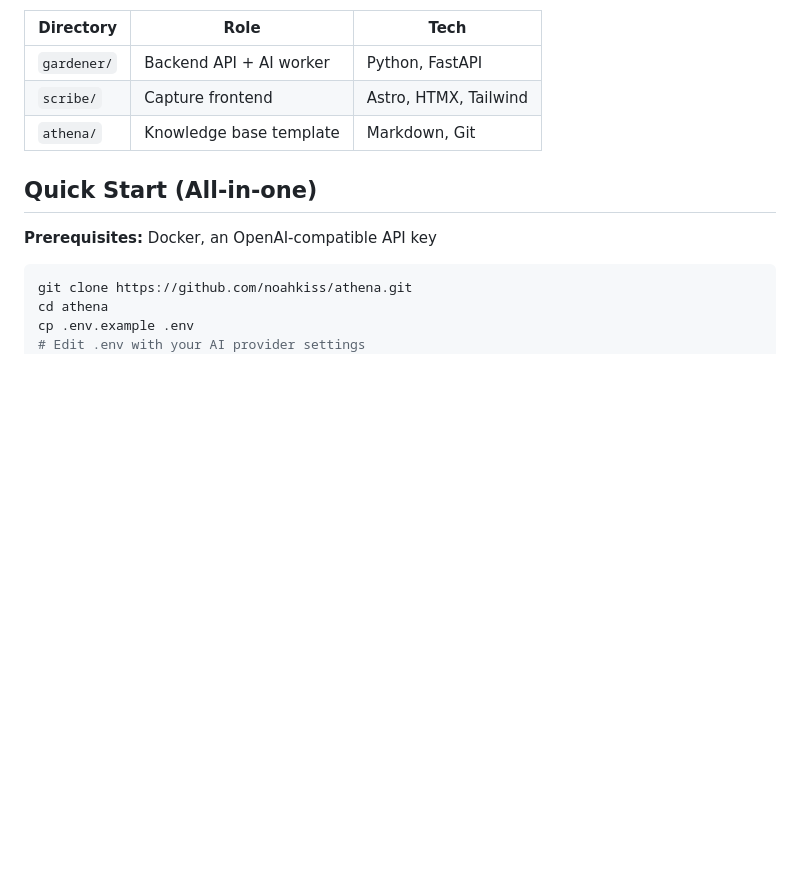
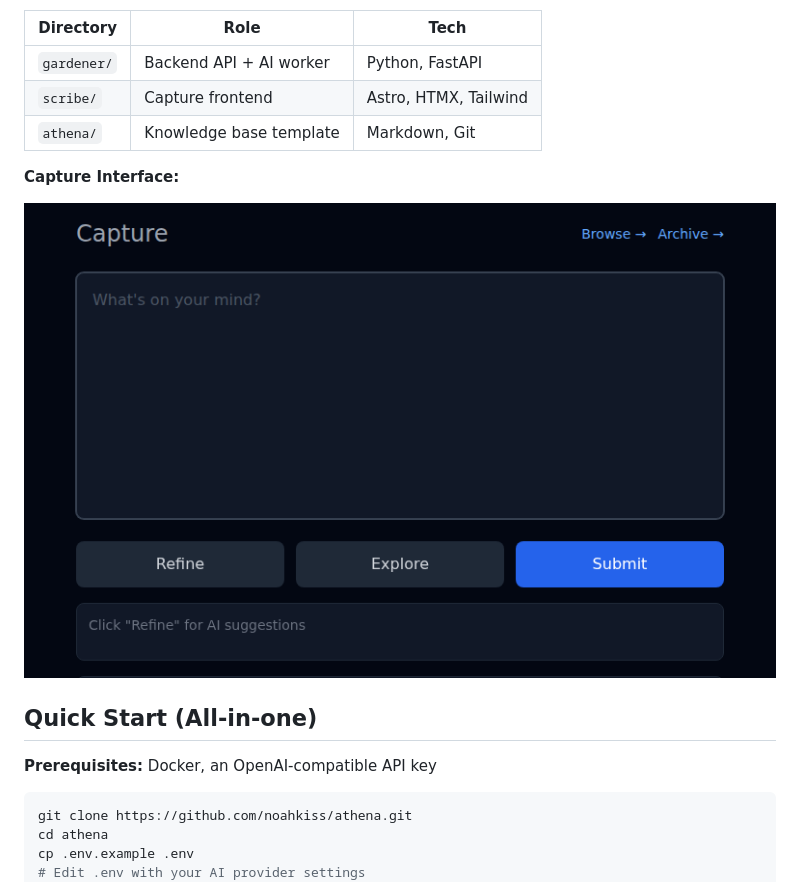
Before and after one commit to noahkiss/athena, a Markdown page: README.md, the part around the change. Drawn GitHub-style; pictures changed too: assets/scribe-capture-ui.png (added); blank space fills up the shorter version.

Commit message:
docs: add Scribe capture UI screenshot to README
Added screenshot of the Scribe capture interface to give users a visual
preview of the frontend. Screenshot shows the minimal, dark-themed UI
with the textarea input, Refine/Explore/Submit buttons, and navigation
links to Browse and Archive.

Also added .playwright-mcp/ to .gitignore for browser automation artifacts.

Co-Authored-By: Claude Sonnet 4.5 <noreply@anthropic.com>

```diff
--- a/README.md
+++ b/README.md
@@ -15,6 +15,10 @@ Athena follows a simple philosophy: **capture fast, organize later**. Drop raw n
 | `gardener/` | Backend API + AI worker | Python, FastAPI |
 | `scribe/` | Capture frontend | Astro, HTMX, Tailwind |
 | `athena/` | Knowledge base template | Markdown, Git |
+
+**Capture Interface:**
+
+![Scribe Capture UI](assets/scribe-capture-ui.png)
 
 ## Quick Start (All-in-one)
 
```
Also changed, not shown: 1 other file.
